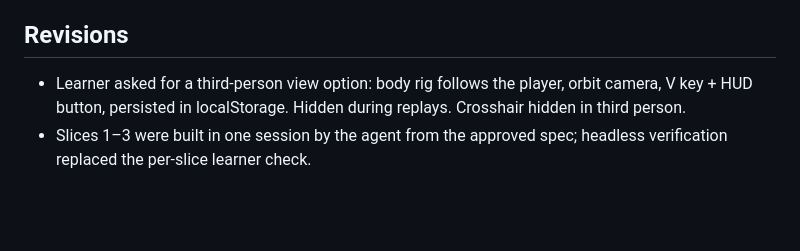
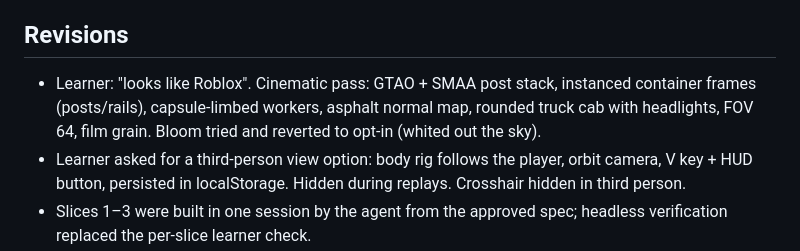
Before and after one commit to aarieffawwaz/basic-hackathon, a Markdown page: devpost/checklist.md, the part around the change. Drawn GitHub-style; blank space fills up the shorter version.

```diff
--- a/devpost/checklist.md
+++ b/devpost/checklist.md
@@ -84,6 +84,7 @@ Build mode: fast
 - App map generated at `devpost/app-map.html` (reference route, not toured interactively). Activity: focused alternative prepared — the "content as data, behaviour as a state machine" decision with evidence from slice 4. Reflection question not yet offered. Learner has not confirmed the wrap-up; nothing is claimed as learned.
 
 ## Revisions
+- Learner: "looks like Roblox". Cinematic pass: GTAO + SMAA post stack, instanced container frames (posts/rails), capsule-limbed workers, asphalt normal map, rounded truck cab with headlights, FOV 64, film grain. Bloom tried and reverted to opt-in (whited out the sky).
 - Learner asked for a third-person view option: body rig follows the player, orbit camera, V key + HUD button, persisted in localStorage. Hidden during replays. Crosshair hidden in third person.
 - Slices 1–3 were built in one session by the agent from the approved spec; headless verification replaced the per-slice learner check.
 - After slice 3 the learner asked for: role selection with different flows, interaction beyond walking (keys to perform actions), a richer interface (mission/milestones), bigger decision text, sky, faces and limb animation, port sounds, birds, a better sun, a landing page in the style of modern product sites, and fuller documentation. Scope, PRD and spec were updated; slices 4–6 added.
```
Also changed, not shown: README.md (+2 -1 lines), docs/ARCHITECTURE.md (+4 -1 lines), public/screenshots/landing.jpg, public/screenshots/replay-cross.jpg, public/screenshots/replay-load.jpg, public/screenshots/yard.jpg.
